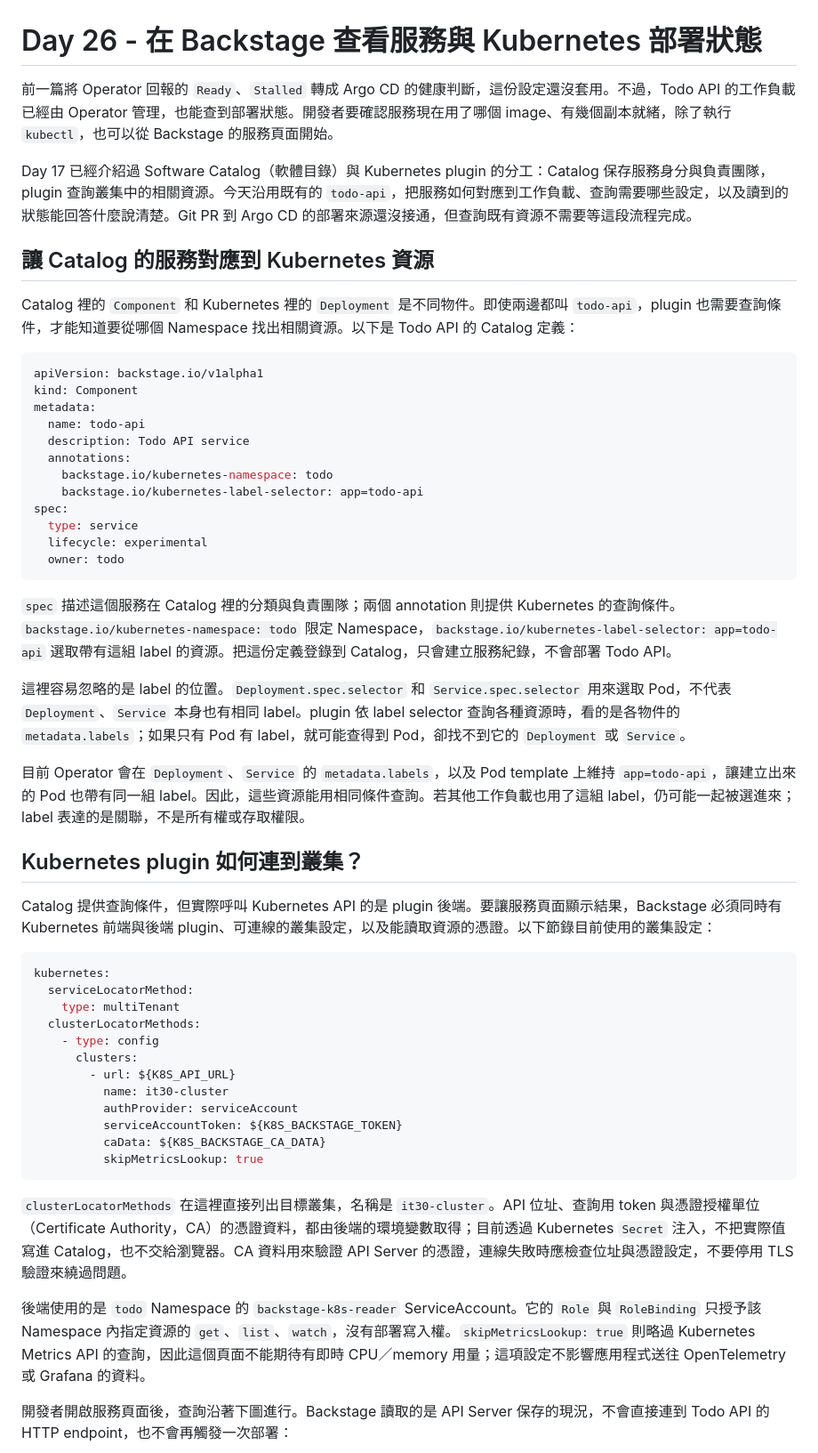
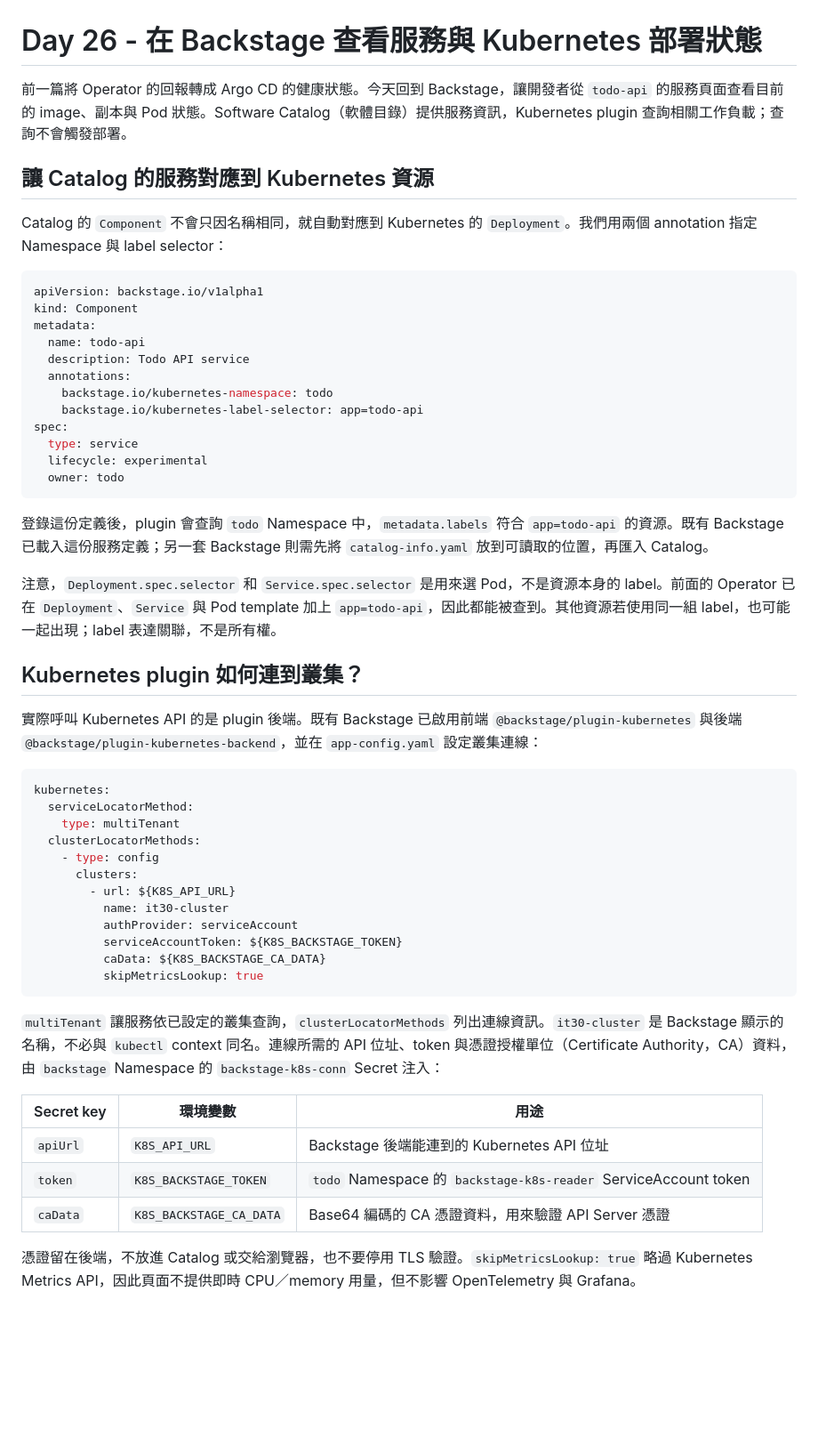
Before and after one commit to yrw9281/IT30.Platform.Engineering, a Markdown page: doc/zh-tw/D26.md, the part around the change printed below. Shown: that part at 89% size. Drawn GitHub-style; blank space fills up the shorter version.

````diff
--- a/doc/zh-tw/D26.md
+++ b/doc/zh-tw/D26.md
@@ -1,12 +1,10 @@
 # Day 26 - 在 Backstage 查看服務與 Kubernetes 部署狀態
 
-前一篇將 Operator 回報的 `Ready`、`Stalled` 轉成 Argo CD 的健康判斷，這份設定還沒套用。不過，Todo API 的工作負載已經由 Operator 管理，也能查到部署狀態。開發者要確認服務現在用了哪個 image、有幾個副本就緒，除了執行 `kubectl`，也可以從 Backstage 的服務頁面開始。
-
-Day 17 已經介紹過 Software Catalog（軟體目錄）與 Kubernetes plugin 的分工：Catalog 保存服務身分與負責團隊，plugin 查詢叢集中的相關資源。今天沿用既有的 `todo-api`，把服務如何對應到工作負載、查詢需要哪些設定，以及讀到的狀態能回答什麼說清楚。Git PR 到 Argo CD 的部署來源還沒接通，但查詢既有資源不需要等這段流程完成。
+前一篇將 Operator 的回報轉成 Argo CD 的健康狀態。今天回到 Backstage，讓開發者從 `todo-api` 的服務頁面查看目前的 image、副本與 Pod 狀態。Software Catalog（軟體目錄）提供服務資訊，Kubernetes plugin 查詢相關工作負載；查詢不會觸發部署。
 
 ## 讓 Catalog 的服務對應到 Kubernetes 資源
 
-Catalog 裡的 `Component` 和 Kubernetes 裡的 `Deployment` 是不同物件。即使兩邊都叫 `todo-api`，plugin 也需要查詢條件，才能知道要從哪個 Namespace 找出相關資源。以下是 Todo API 的 Catalog 定義：
+Catalog 的 `Component` 不會只因名稱相同，就自動對應到 Kubernetes 的 `Deployment`。我們用兩個 annotation 指定 Namespace 與 label selector：
 
 ```yaml
 apiVersion: backstage.io/v1alpha1
@@ -23,15 +21,13 @@ spec:
   owner: todo
 ```
 
-`spec` 描述這個服務在 Catalog 裡的分類與負責團隊；兩個 annotation 則提供 Kubernetes 的查詢條件。`backstage.io/kubernetes-namespace: todo` 限定 Namespace，`backstage.io/kubernetes-label-selector: app=todo-api` 選取帶有這組 label 的資源。把這份定義登錄到 Catalog，只會建立服務紀錄，不會部署 Todo API。
+登錄這份定義後，plugin 會查詢 `todo` Namespace 中，`metadata.labels` 符合 `app=todo-api` 的資源。既有 Backstage 已載入這份服務定義；另一套 Backstage 則需先將 `catalog-info.yaml` 放到可讀取的位置，再匯入 Catalog。
 
-這裡容易忽略的是 label 的位置。`Deployment.spec.selector` 和 `Service.spec.selector` 用來選取 Pod，不代表 `Deployment`、`Service` 本身也有相同 label。plugin 依 label selector 查詢各種資源時，看的是各物件的 `metadata.labels`；如果只有 Pod 有 label，就可能查得到 Pod，卻找不到它的 `Deployment` 或 `Service`。
-
-目前 Operator 會在 `Deployment`、`Service` 的 `metadata.labels`，以及 Pod template 上維持 `app=todo-api`，讓建立出來的 Pod 也帶有同一組 label。因此，這些資源能用相同條件查詢。若其他工作負載也用了這組 label，仍可能一起被選進來；label 表達的是關聯，不是所有權或存取權限。
+注意，`Deployment.spec.selector` 和 `Service.spec.selector` 是用來選 Pod，不是資源本身的 label。前面的 Operator 已在 `Deployment`、`Service` 與 Pod template 加上 `app=todo-api`，因此都能被查到。其他資源若使用同一組 label，也可能一起出現；label 表達關聯，不是所有權。
 
 ## Kubernetes plugin 如何連到叢集？
 
-Catalog 提供查詢條件，但實際呼叫 Kubernetes API 的是 plugin 後端。要讓服務頁面顯示結果，Backstage 必須同時有 Kubernetes 前端與後端 plugin、可連線的叢集設定，以及能讀取資源的憑證。以下節錄目前使用的叢集設定：
+實際呼叫 Kubernetes API 的是 plugin 後端。既有 Backstage 已啟用前端 `@backstage/plugin-kubernetes` 與後端 `@backstage/plugin-kubernetes-backend`，並在 `app-config.yaml` 設定叢集連線：
 
 ```yaml
 kubernetes:
@@ -48,9 +44,13 @@ kubernetes:
           skipMetricsLookup: true
 ```
 
-`clusterLocatorMethods` 在這裡直接列出目標叢集，名稱是 `it30-cluster`。API 位址、查詢用 token 與憑證授權單位（Certificate Authority，CA）的憑證資料，都由後端的環境變數取得；目前透過 Kubernetes `Secret` 注入，不把實際值寫進 Catalog，也不交給瀏覽器。CA 資料用來驗證 API Server 的憑證，連線失敗時應檢查位址與憑證設定，不要停用 TLS 驗證來繞過問題。
+`multiTenant` 讓服務依已設定的叢集查詢，`clusterLocatorMethods` 列出連線資訊。`it30-cluster` 是 Backstage 顯示的名稱，不必與 `kubectl` context 同名。連線所需的 API 位址、token 與憑證授權單位（Certificate Authority，CA）資料，由 `backstage` Namespace 的 `backstage-k8s-conn` Secret 注入：
 
-後端使用的是 `todo` Namespace 的 `backstage-k8s-reader` ServiceAccount。它的 `Role` 與 `RoleBinding` 只授予該 Namespace 內指定資源的 `get`、`list`、`watch`，沒有部署寫入權。`skipMetricsLookup: true` 則略過 Kubernetes Metrics API 的查詢，因此這個頁面不能期待有即時 CPU／memory 用量；這項設定不影響應用程式送往 OpenTelemetry 或 Grafana 的資料。
+| Secret key | 環境變數 | 用途 |
+| --- | --- | --- |
+| `apiUrl` | `K8S_API_URL` | Backstage 後端能連到的 Kubernetes API 位址 |
+| `token` | `K8S_BACKSTAGE_TOKEN` | `todo` Namespace 的 `backstage-k8s-reader` ServiceAccount token |
+| `caData` | `K8S_BACKSTAGE_CA_DATA` | Base64 編碼的 CA 憑證資料，用來驗證 API Server 憑證 |
 
-開發者開啟服務頁面後，查詢沿著下圖進行。Backstage 讀取的是 API Server 保存的現況，不會直接連到 Todo API 的 HTTP endpoint，也不會再觸發一次部署：
+憑證留在後端，不放進 Catalog 或交給瀏覽器，也不要停用 TLS 驗證。`skipMetricsLookup: true` 略過 Kubernetes Metrics API，因此頁面不提供即時 CPU／memory 用量，但不影響 OpenTelemetry 與 Grafana。
 
````
Also changed, not shown: other parts of doc/zh-tw/D26.md (+32 -49 lines), doc/assets/day-26-backstage-kubernetes-query-flow.png (added).
